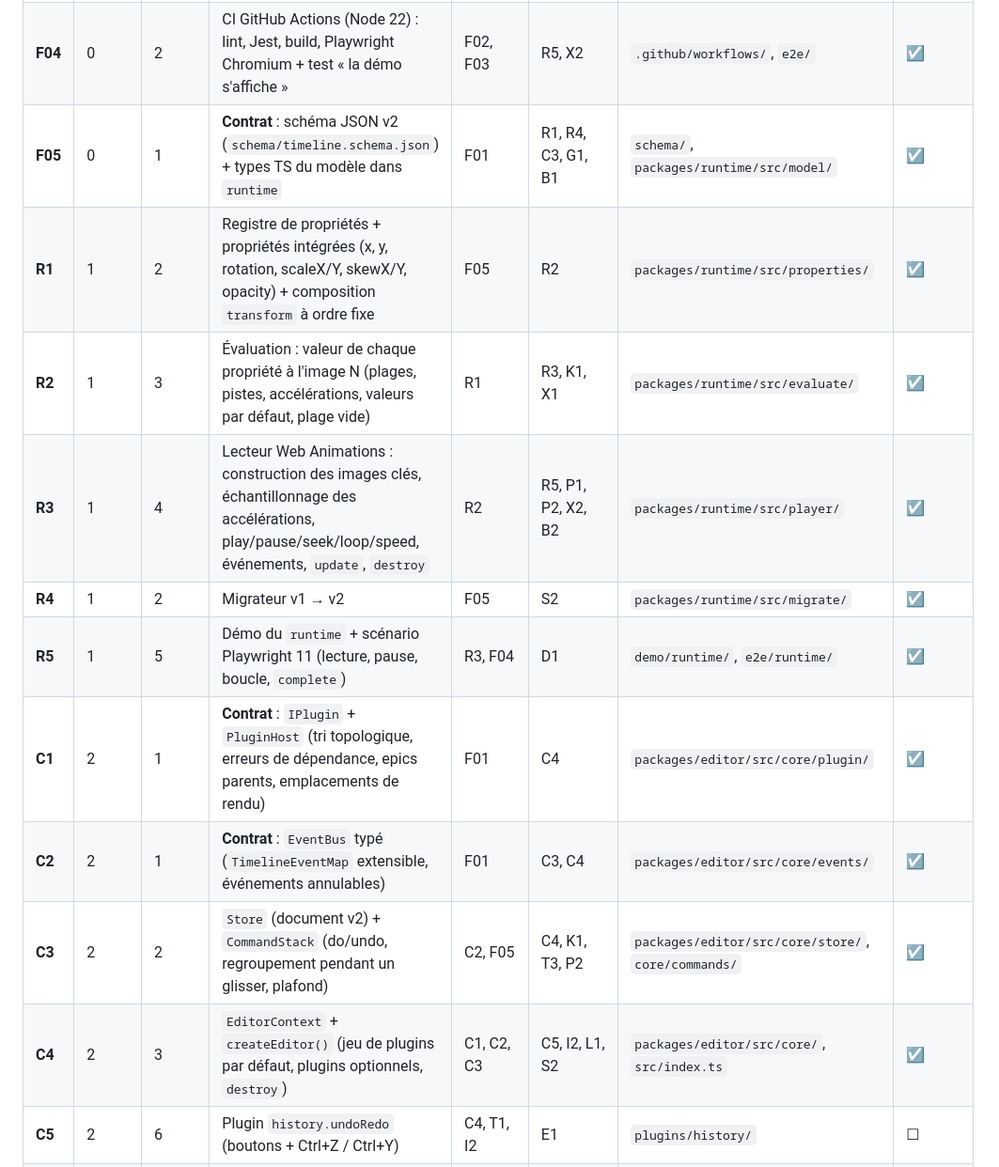
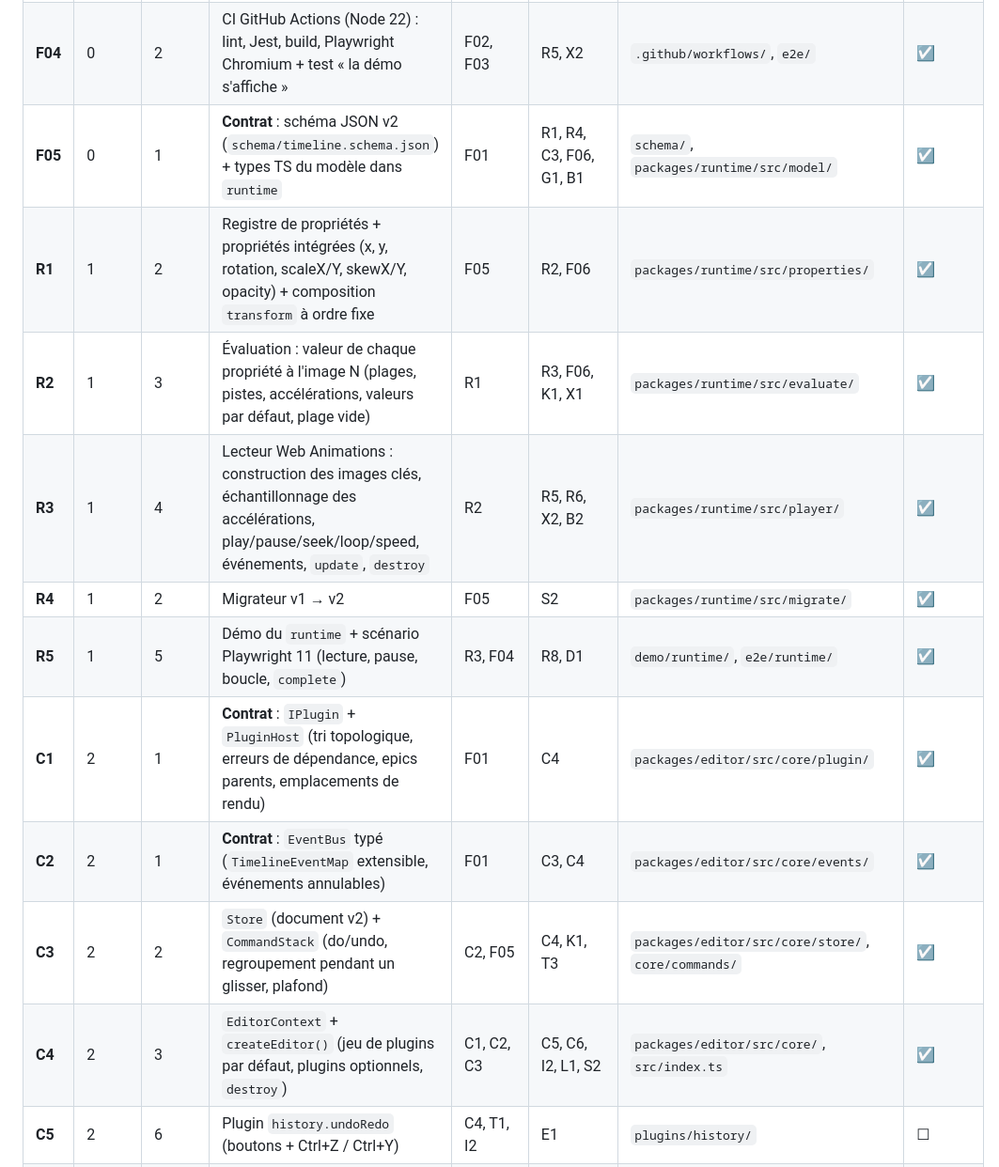
Before and after one commit to werddomain/JsAnimationTimeline, a Markdown page: doc/v2/plan-integration.md, the part around one of its changes. Shown at 94% size. GitHub-like rendering.

```diff
--- a/doc/v2/plan-integration.md
+++ b/doc/v2/plan-integration.md
@@ -58,14 +68,14 @@ F01 → C2 → C3 → C4 → L1 → Y1 → Y5 → Y7 → Y8 → I1 → E1 → B3
 | **F02** | 0 | 1 | Build Vite en mode librairie par package (ESM + UMD + `.d.ts`, sans hash), champ `exports` correct | F01 | F04, B1 | `vite.config.*`, `package.json` des packages | ☑ |
 | **F03** | 0 | 1 | ESLint (`no-explicit-any`, en avertissement pour `legacy/`) + test de conventions (en-tête de chemin, dépendances d'en-tête = `dependencies`) | F01 | F04 | `.eslintrc`, `tools/conventions/` | ☑ |
 | **F04** | 0 | 2 | CI GitHub Actions (Node 22) : lint, Jest, build, Playwright Chromium + test « la démo s'affiche » | F02, F03 | R5, X2 | `.github/workflows/`, `e2e/` | ☑ |
-| **F05** | 0 | 1 | **Contrat** : schéma JSON v2 (`schema/timeline.schema.json`) + types TS du modèle dans `runtime` | F01 | R1, R4, C3, G1, B1 | `schema/`, `packages/runtime/src/model/` | ☑ |
-| **R1** | 1 | 2 | Registre de propriétés + propriétés intégrées (x, y, rotation, scaleX/Y, skewX/Y, opacity) + composition `transform` à ordre fixe | F05 | R2 | `packages/runtime/src/properties/` | ☑ |
-| **R2** | 1 | 3 | Évaluation : valeur de chaque propriété à l'image N (plages, pistes, accélérations, valeurs par défaut, plage vide) | R1 | R3, K1, X1 | `packages/runtime/src/evaluate/` | ☑ |
-| **R3** | 1 | 4 | Lecteur Web Animations : construction des images clés, échantillonnage des accélérations, play/pause/seek/loop/speed, événements, `update`, `destroy` | R2 | R5, P1, P2, X2, B2 | `packages/runtime/src/player/` | ☑ |
+| **F05** | 0 | 1 | **Contrat** : schéma JSON v2 (`schema/timeline.schema.json`) + types TS du modèle dans `runtime` | F01 | R1, R4, C3, F06, G1, B1 | `schema/`, `packages/runtime/src/model/` | ☑ |
+| **R1** | 1 | 2 | Registre de propriétés + propriétés intégrées (x, y, rotation, scaleX/Y, skewX/Y, opacity) + composition `transform` à ordre fixe | F05 | R2, F06 | `packages/runtime/src/properties/` | ☑ |
+| **R2** | 1 | 3 | Évaluation : valeur de chaque propriété à l'image N (plages, pistes, accélérations, valeurs par défaut, plage vide) | R1 | R3, F06, K1, X1 | `packages/runtime/src/evaluate/` | ☑ |
+| **R3** | 1 | 4 | Lecteur Web Animations : construction des images clés, échantillonnage des accélérations, play/pause/seek/loop/speed, événements, `update`, `destroy` | R2 | R5, R6, X2, B2 | `packages/runtime/src/player/` | ☑ |
 | **R4** | 1 | 2 | Migrateur v1 → v2 | F05 | S2 | `packages/runtime/src/migrate/` | ☑ |
-| **R5** | 1 | 5 | Démo du `runtime` + scénario Playwright 11 (lecture, pause, boucle, `complete`) | R3, F04 | D1 | `demo/runtime/`, `e2e/runtime/` | ☑ |
+| **R5** | 1 | 5 | Démo du `runtime` + scénario Playwright 11 (lecture, pause, boucle, `complete`) | R3, F04 | R8, D1 | `demo/runtime/`, `e2e/runtime/` | ☑ |
 | **C1** | 2 | 1 | **Contrat** : `IPlugin` + `PluginHost` (tri topologique, erreurs de dépendance, epics parents, emplacements de rendu) | F01 | C4 | `packages/editor/src/core/plugin/` | ☑ |
 | **C2** | 2 | 1 | **Contrat** : `EventBus` typé (`TimelineEventMap` extensible, événements annulables) | F01 | C3, C4 | `packages/editor/src/core/events/` | ☑ |
-| **C3** | 2 | 2 | `Store` (document v2) + `CommandStack` (do/undo, regroupement pendant un glisser, plafond) | C2, F05 | C4, K1, T3, P2 | `packages/editor/src/core/store/`, `core/commands/` | ☑ |
-| **C4** | 2 | 3 | `EditorContext` + `createEditor()` (jeu de plugins par défaut, plugins optionnels, `destroy`) | C1, C2, C3 | C5, I2, L1, S2 | `packages/editor/src/core/`, `src/index.ts` | ☑ |
+| **C3** | 2 | 2 | `Store` (document v2) + `CommandStack` (do/undo, regroupement pendant un glisser, plafond) | C2, F05 | C4, K1, T3 | `packages/editor/src/core/store/`, `core/commands/` | ☑ |
+| **C4** | 2 | 3 | `EditorContext` + `createEditor()` (jeu de plugins par défaut, plugins optionnels, `destroy`) | C1, C2, C3 | C5, C6, I2, L1, S2 | `packages/editor/src/core/`, `src/index.ts` | ☑ |
 | **C5** | 2 | 6 | Plugin `history.undoRedo` (boutons + Ctrl+Z / Ctrl+Y) | C4, T1, I2 | E1 | `plugins/history/` | ☐ |
```
Also changed, not shown: other parts of doc/v2/plan-integration.md (+81 -32 lines), doc/v2/rapport-analyse.md (+5 -5 lines), doc/v2/scene-developpeur.md (added, +204 -0 lines).
